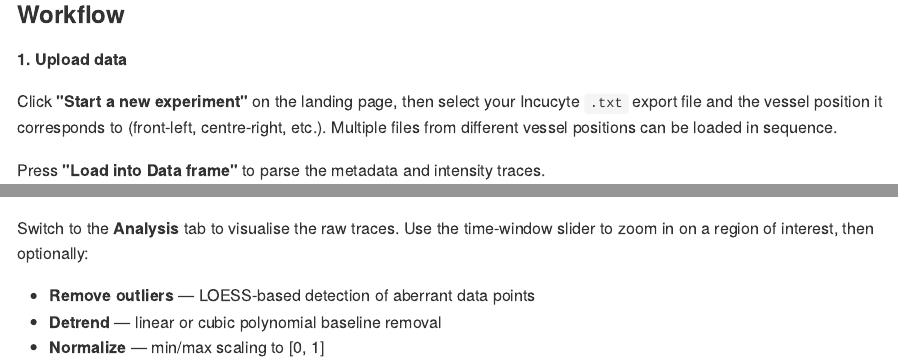
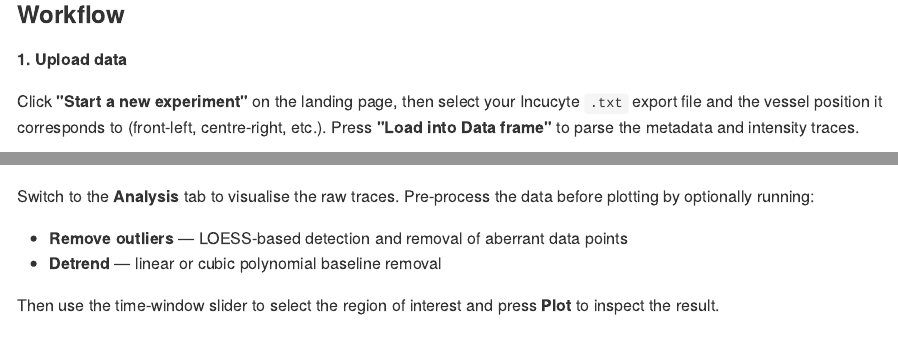
Before and after one commit to cabaJr/ClockCyteR, an R Markdown document (README.Rmd): the page in a window 1100 px wide, from 1240 px down, and a second part further down, joined at a grey line. The pictures show the output file README.md that the author committed with the source, drawn offline in the style of GitHub; badge pictures from the web are left out.

Commit message:
Updated README

```diff
--- a/README.Rmd
+++ b/README.Rmd
@@ -72,22 +71,17 @@ This opens the ClockCyteR landing page in your browser.
 
 **1. Upload data**
 
-Click **"Start a new experiment"** on the landing page, then select your Incucyte `.txt` export file and the vessel position it corresponds to (front-left, centre-right, etc.). Multiple files from different vessel positions can be loaded in sequence.
+Click **"Start a new experiment"** on the landing page, then select your Incucyte `.txt` export file and the vessel position it corresponds to (front-left, centre-right, etc.). Press **"Load into Data frame"** to parse the metadata and intensity traces.
 
-<!-- SCREENSHOT: Input tab showing a file loaded and the metadata table -->
-<!-- <img src="man/figures/screenshot_input.png" width="90%" alt="Input tab" /> -->
-
-Press **"Load into Data frame"** to parse the metadata and intensity traces.
+<img src="man/figures/screenshot_input.png" width="90%" alt="Input tab" />
 
 <br>
 
 **2. Explore and process timeseries**
 
-Switch to the **Analysis** tab to visualise the raw traces. Use the time-window slider to zoom in on a region of interest, then optionally:
+Switch to the **Analysis** tab to visualise the raw traces. Pre-process the data before plotting by optionally running:
 
-- **Remove outliers** — LOESS-based detection of aberrant data points
+- **Remove outliers** — LOESS-based detection and removal of aberrant data points
 - **Detrend** — linear or cubic polynomial baseline removal
-- **Normalize** — min/max scaling to \[0, 1\]
 
-<!-- SCREENSHOT: Analysis tab with timeseries plotted -->
-<!-- <img src="man/figures/screenshot_analysis.png" width="90%" alt="Analysis tab — timeseries" /> -->
+Then use the time-window slider to select the region of interest and press **Plot** to inspect the result.
```
Also changed, not shown: README.md, README.Rmd (8 more changed lines), 5 other files.
